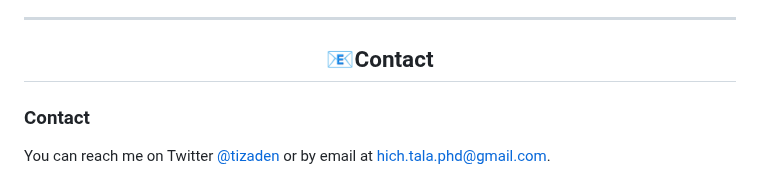
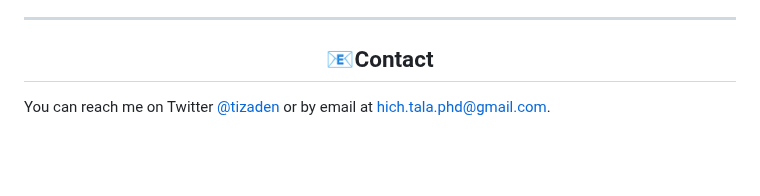
Before and after one commit to HichTala/draw, a Markdown page: README.md, the part around the change. GitHub-like rendering; blank space fills up the shorter version.

```diff
--- a/README.md
+++ b/README.md
@@ -205,6 +205,4 @@ If you have any questions, don't hesitate to open an issue.
 ---
 ## <div align="center">📧Contact</div>
 
-### Contact
-
 You can reach me on Twitter [@tizaden](https://twitter.com/tiazden) or by email at [hich.tala.phd@gmail.com](mailto:hich.tala.phd@gmail.com).
```
